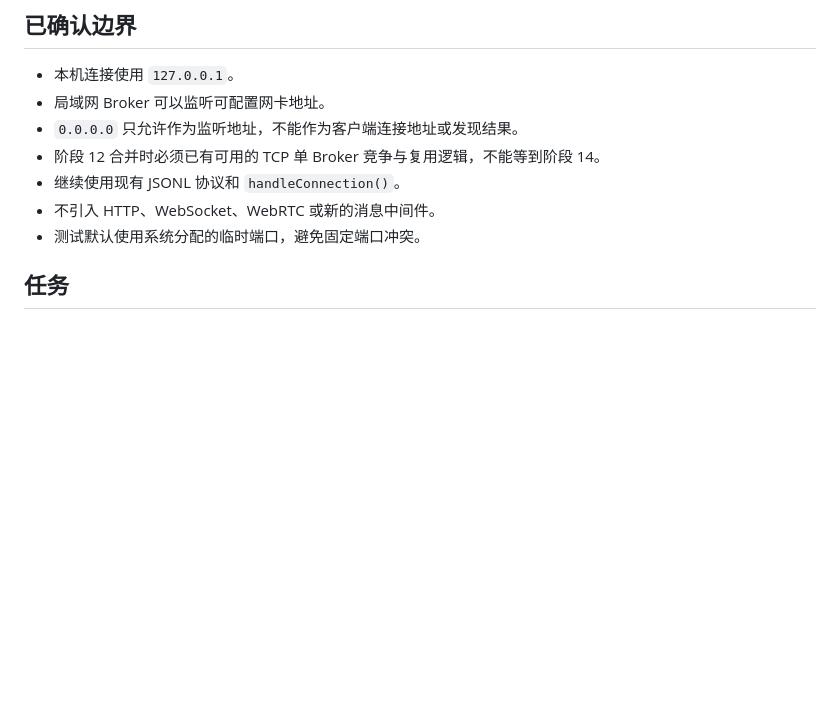
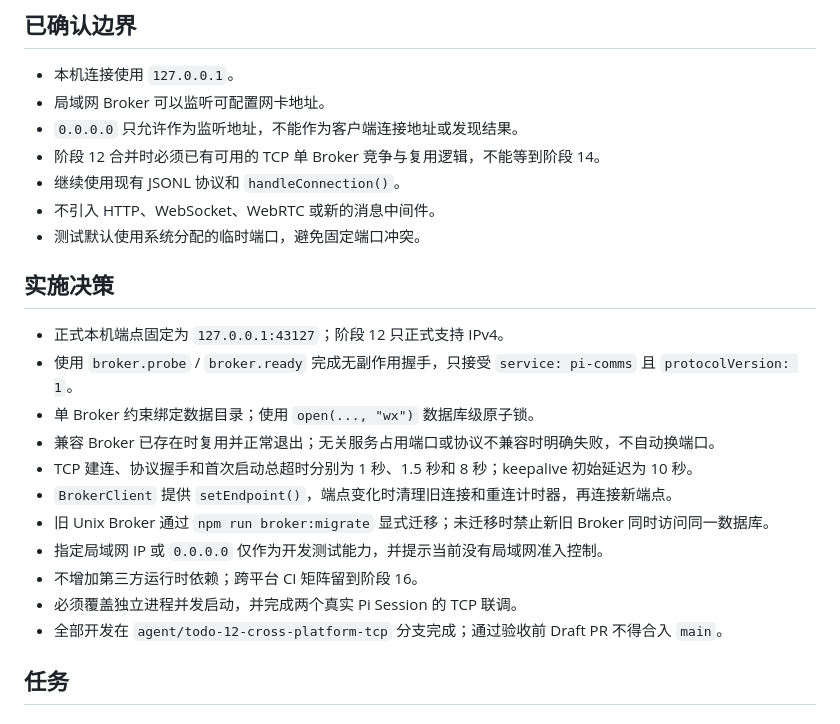
Before and after one commit to LetItBe12345/pi-comms, a Markdown page: TODO/in-progress/12-cross-platform-tcp.md, the part around the change. Rendered like a GitHub page; blank space fills up the shorter version.

Commit message:
docs: record cross-platform TCP decisions

```diff
--- a/TODO/in-progress/12-cross-platform-tcp.md
+++ b/TODO/in-progress/12-cross-platform-tcp.md
@@ -13,6 +13,20 @@
 - 继续使用现有 JSONL 协议和 `handleConnection()`。
 - 不引入 HTTP、WebSocket、WebRTC 或新的消息中间件。
 - 测试默认使用系统分配的临时端口，避免固定端口冲突。
+
+## 实施决策
+
+- 正式本机端点固定为 `127.0.0.1:43127`；阶段 12 只正式支持 IPv4。
+- 使用 `broker.probe` / `broker.ready` 完成无副作用握手，只接受 `service: pi-comms` 且 `protocolVersion: 1`。
+- 单 Broker 约束绑定数据目录；使用 `open(..., "wx")` 数据库级原子锁。
+- 兼容 Broker 已存在时复用并正常退出；无关服务占用端口或协议不兼容时明确失败，不自动换端口。
+- TCP 建连、协议握手和首次启动总超时分别为 1 秒、1.5 秒和 8 秒；keepalive 初始延迟为 10 秒。
+- `BrokerClient` 提供 `setEndpoint()`，端点变化时清理旧连接和重连计时器，再连接新端点。
+- 旧 Unix Broker 通过 `npm run broker:migrate` 显式迁移；未迁移时禁止新旧 Broker 同时访问同一数据库。
+- 指定局域网 IP 或 `0.0.0.0` 仅作为开发测试能力，并提示当前没有局域网准入控制。
+- 不增加第三方运行时依赖；跨平台 CI 矩阵留到阶段 16。
+- 必须覆盖独立进程并发启动，并完成两个真实 Pi Session 的 TCP 联调。
+- 全部开发在 `agent/todo-12-cross-platform-tcp` 分支完成；通过验收前 Draft PR 不得合入 `main`。
 
 ## 任务
 
```
